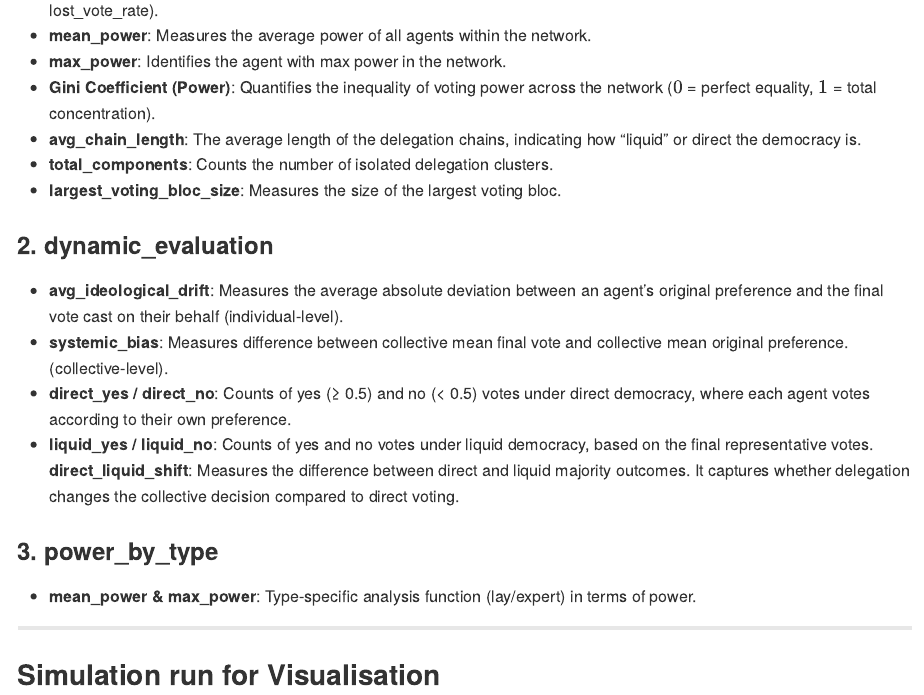
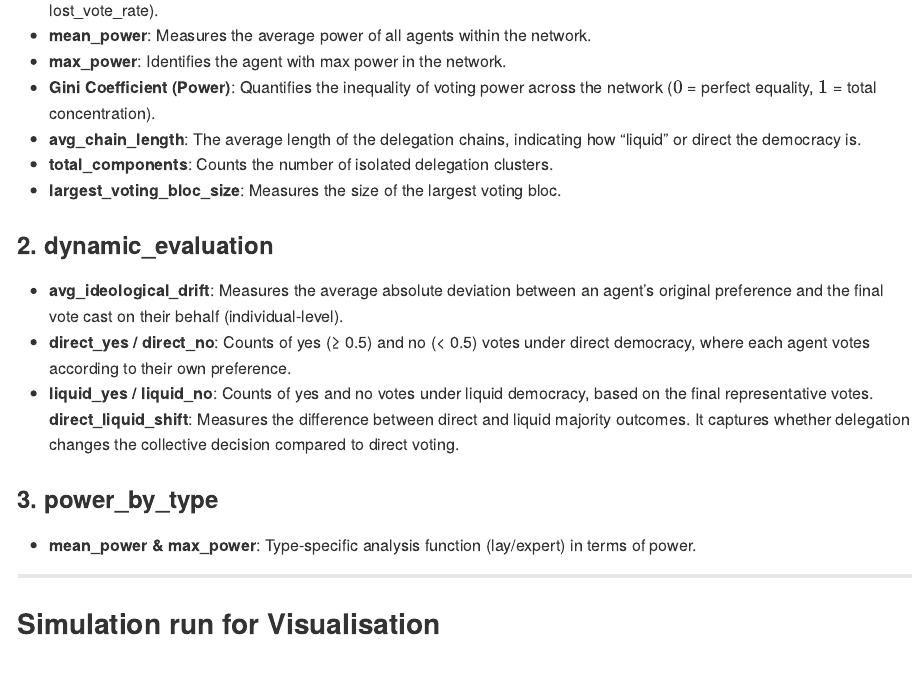
Before and after one commit to AlexLitwinov/Liquid-Democracy, an R Markdown document (Report.Rmd): the page in a window 1100 px wide, from 1890 px down. The pictures show the output file Report.md that the author committed with the source, drawn offline in the style of GitHub.

Commit message:
Summary changes

```diff
--- a/Report.Rmd
+++ b/Report.Rmd
@@ -63,7 +63,6 @@ To evaluate the state of the simulation, a comprehensive `summary_metrics` funct
 
 ### 2. dynamic_evaluation
 * **avg_ideological_drift**: Measures the average absolute deviation between an agent’s original preference and the final vote cast on their behalf (individual-level).
-* **systemic_bias**: Measures difference between collective mean final vote and collective mean original preference. (collective-level).
 * **direct_yes / direct_no**: Counts of yes (≥ 0.5) and no (< 0.5) votes under direct democracy, where each agent votes according to their own preference.
 * **liquid_yes / liquid_no**: Counts of yes and no votes under liquid democracy, based on the final representative votes.
 **direct_liquid_shift**: Measures the difference between direct and liquid majority outcomes.
```
Also changed, not shown: Report.md.
